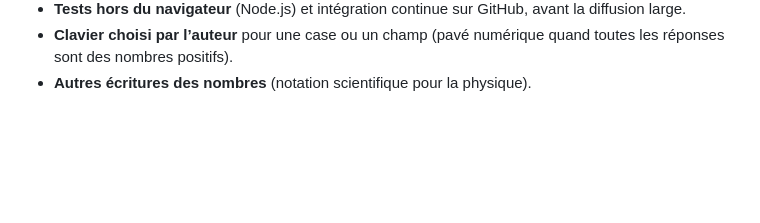
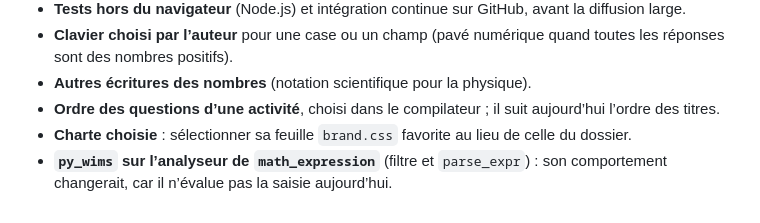
Before and after one commit to esandier/PyWimsOnHTML, a Markdown page: SPECIFICATION.md, the part around the change. Rendered like a GitHub page; blank space fills up the shorter version.

Commit message:
Points ouverts : ordre des questions, charte choisie, py_wims
Authored with the help of Claude Opus 5.5 <noreply@anthropic.com>

```diff
--- a/SPECIFICATION.md
+++ b/SPECIFICATION.md
@@ -823,3 +823,9 @@ Ces règles s’appliquent déjà au compilateur local.
 - **Clavier choisi par l’auteur** pour une case ou un champ (pavé numérique
   quand toutes les réponses sont des nombres positifs).
 - **Autres écritures des nombres** (notation scientifique pour la physique).
+- **Ordre des questions d’une activité**, choisi dans le compilateur ; il suit
+  aujourd’hui l’ordre des titres.
+- **Charte choisie** : sélectionner sa feuille `brand.css` favorite au lieu de
+  celle du dossier.
+- **`py_wims` sur l’analyseur de `math_expression`** (filtre et `parse_expr`) :
+  son comportement changerait, car il n’évalue pas la saisie aujourd’hui.
```
